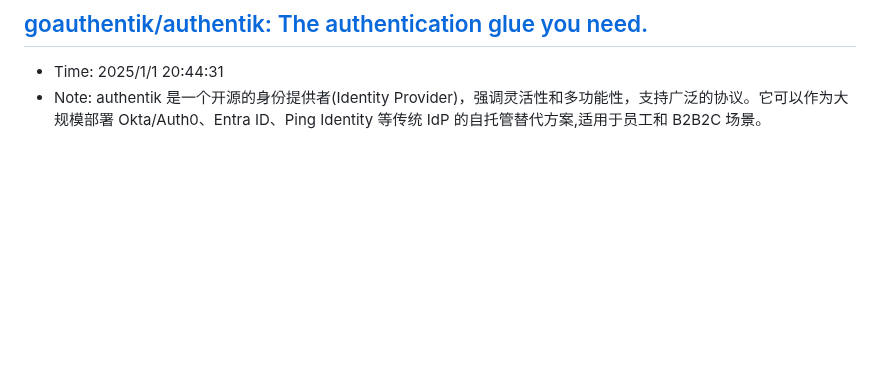
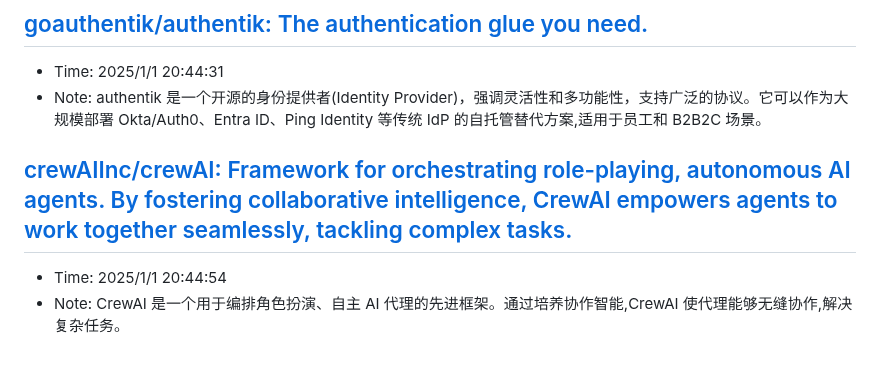
Before and after one commit to sing1ee/url-notes, a Markdown page: 2025-01.md, the part around the change. Rendered like a GitHub page; blank space fills up the shorter version.

Commit message:
Update bookmarks

```diff
--- a/2025-01.md
+++ b/2025-01.md
@@ -76,3 +76,7 @@ LLMs 很擅长这个框架
 ## [goauthentik/authentik: The authentication glue you need.](https://github.com/goauthentik/authentik)
 - Time: 2025/1/1 20:44:31
 - Note: authentik 是一个开源的身份提供者(Identity Provider)，强调灵活性和多功能性，支持广泛的协议。它可以作为大规模部署 Okta/Auth0、Entra ID、Ping Identity 等传统 IdP 的自托管替代方案,适用于员工和 B2B2C 场景。
+
+## [crewAIInc/crewAI: Framework for orchestrating role-playing, autonomous AI agents. By fostering collaborative intelligence, CrewAI empowers agents to work together seamlessly, tackling complex tasks.](https://github.com/crewAIInc/crewAI)
+- Time: 2025/1/1 20:44:54
+- Note: CrewAI 是一个用于编排角色扮演、自主 AI 代理的先进框架。通过培养协作智能,CrewAI 使代理能够无缝协作,解决复杂任务。
```
